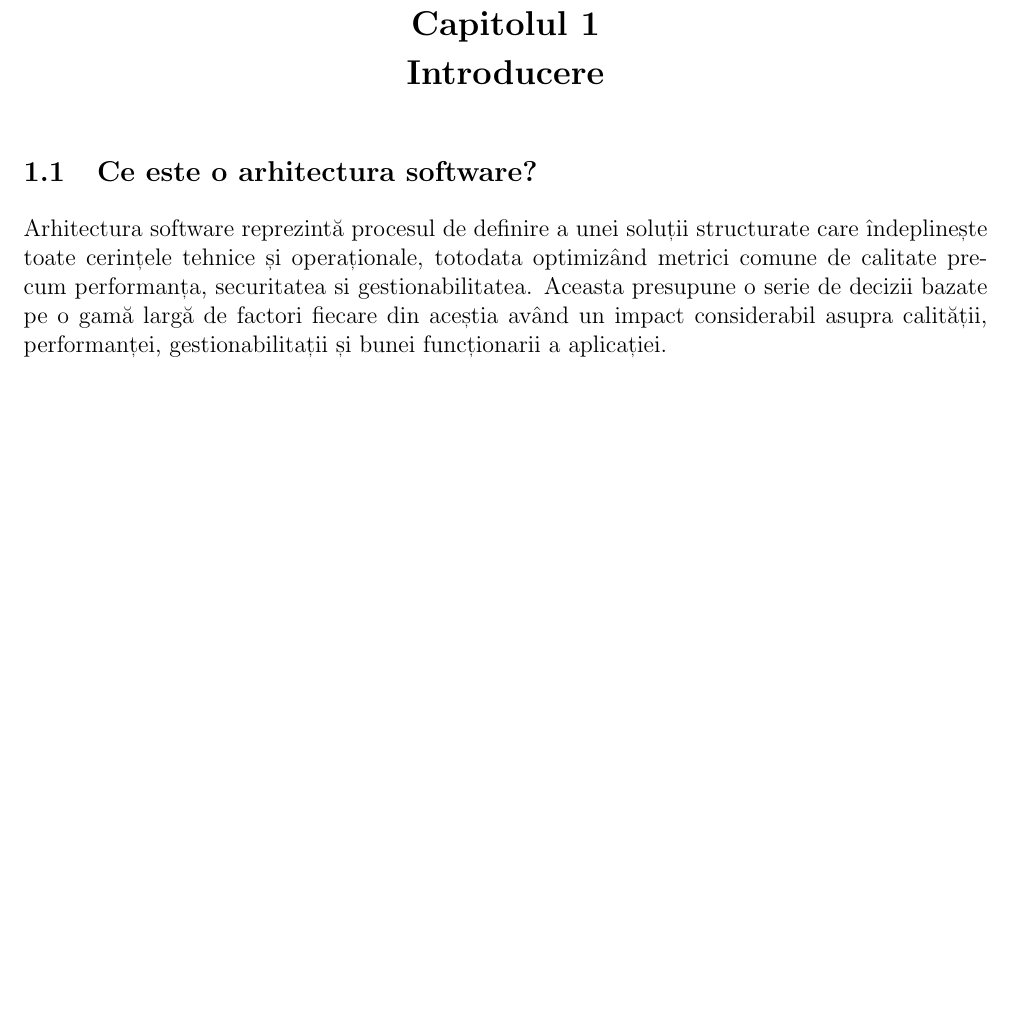
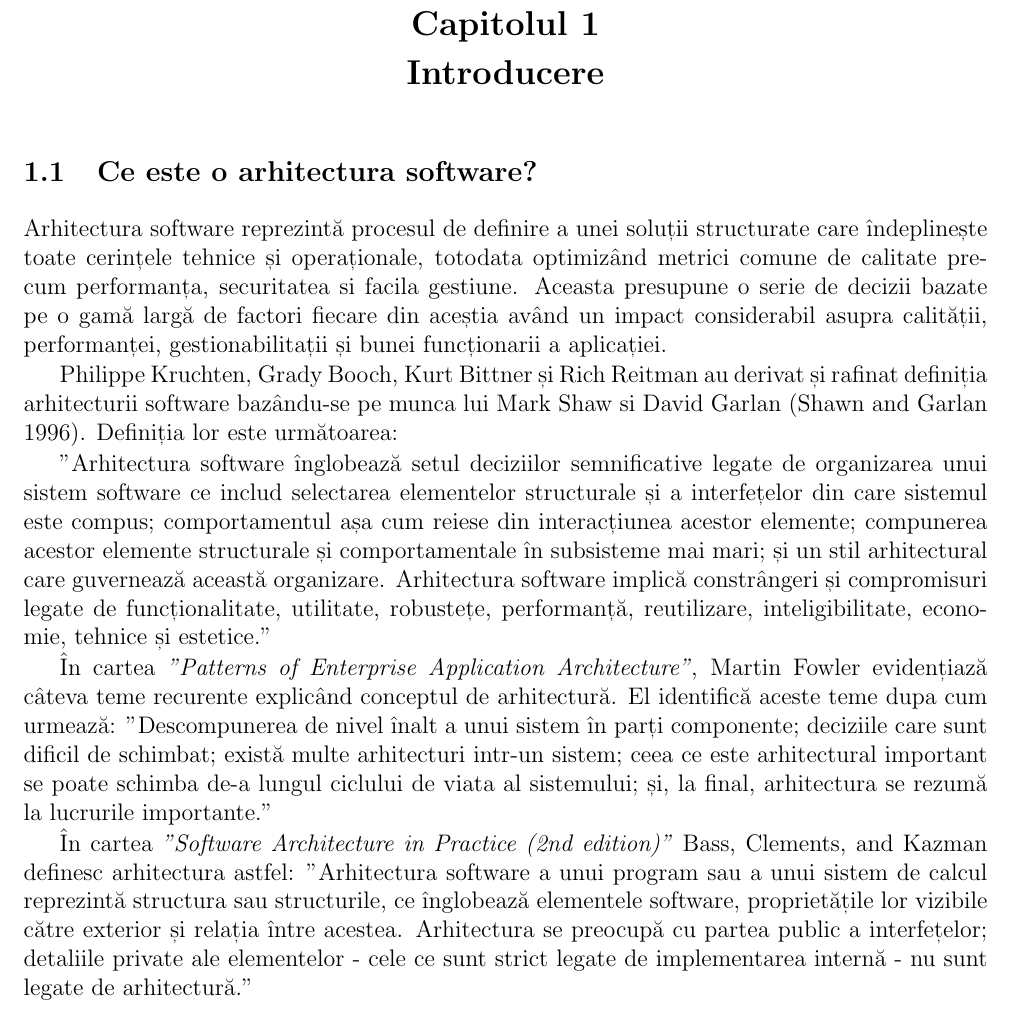
Before and after one commit to amihaescu/dizertatie, a LaTeX thesis (thesis.tex): part of page 6 of 6, cut so that both start at the same text, the shorter picture padded with empty space. Compiled offline with pdfLaTeX.

Commit message:
Finished software architecture definition

```diff
--- a/thesis.tex
+++ b/thesis.tex
@@ -37,6 +37,15 @@
 
 \chapter{Introducere}
 \section{Ce este o arhitectura software?}
-Arhitectura software reprezintă procesul de definire a unei soluții structurate care îndeplinește toate cerințele tehnice și operaționale, totodata optimizând metrici comune de calitate precum performanța, securitatea si gestionabilitatea. Aceasta presupune o serie de decizii bazate pe o gamă largă de factori fiecare din aceștia având un impact considerabil asupra calității, performanței, gestionabilitații și bunei funcționarii a aplicației.
+Arhitectura software reprezintă procesul de definire a unei soluții structurate care îndeplinește toate cerințele tehnice și operaționale, totodata optimizând metrici comune de calitate precum performanța, securitatea si facila gestiune. Aceasta presupune o serie de decizii bazate pe o gamă largă de factori fiecare din aceștia având un impact considerabil asupra calității, performanței, gestionabilitații și bunei funcționarii a aplicației.
+
+Philippe Kruchten, Grady Booch, Kurt Bittner și Rich Reitman au derivat și rafinat definiția arhitecturii software bazându-se pe munca lui Mark Shaw si David Garlan (Shawn and Garlan 1996). Definiția lor este următoarea:
+
+"Arhitectura software înglobează setul deciziilor semnificative legate de organizarea unui sistem software ce includ selectarea elementelor structurale și a interfețelor din care sistemul este compus; comportamentul așa cum reiese din interacțiunea acestor elemente; compunerea acestor elemente structurale și comportamentale în subsisteme mai mari; și un stil arhitectural care guvernează această organizare. Arhitectura software implică constrângeri și compromisuri legate de funcționalitate, utilitate, robustețe, performanță, reutilizare, inteligibilitate, economie, tehnice și estetice."
+
+În cartea \emph{"Patterns of Enterprise Application Architecture"}, Martin Fowler evidențiază câteva teme recurente explicând conceptul de arhitectură. El identifică aceste teme dupa cum urmează: "Descompunerea de nivel înalt a unui sistem în parți componente; deciziile care sunt dificil de schimbat; există multe arhitecturi intr-un sistem; ceea ce este arhitectural important se poate schimba de-a lungul ciclului de viata al sistemului; și, la final, arhitectura se rezumă la lucrurile importante."
+
+În cartea \emph{"Software Architecture in Practice (2nd edition)"} Bass, Clements, and Kazman definesc arhitectura astfel: "Arhitectura software a unui program sau a unui sistem de calcul reprezintă structura sau structurile, ce înglobează elementele software, proprietățile lor vizibile către exterior și relația între acestea. Arhitectura se preocupă cu partea public a interfețelor; detaliile private ale elementelor - cele ce sunt strict legate de implementarea internă - nu sunt legate de arhitectură."
+
 
 \end{document}
```
Also changed, not shown: thesis.pdf, 2 other files.
